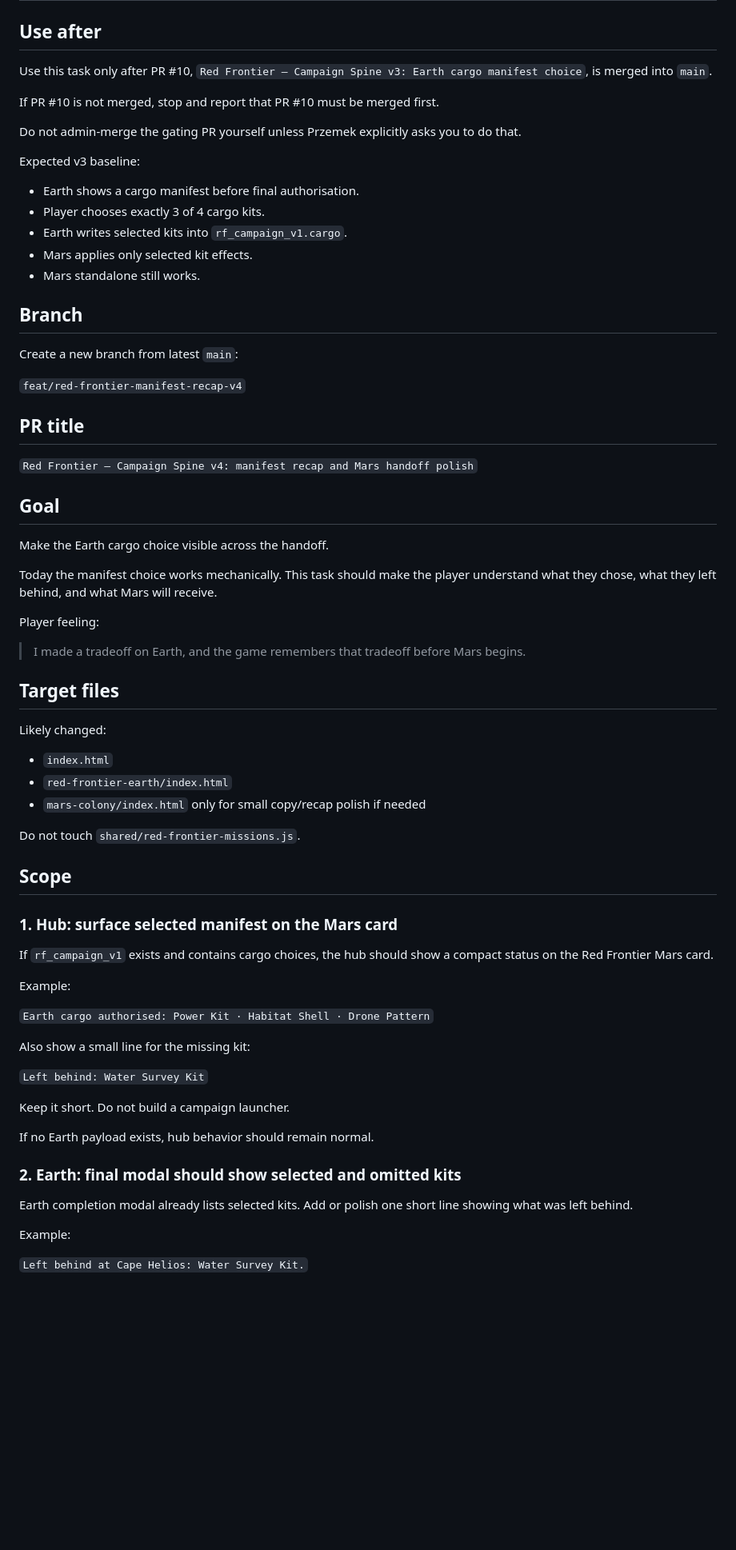
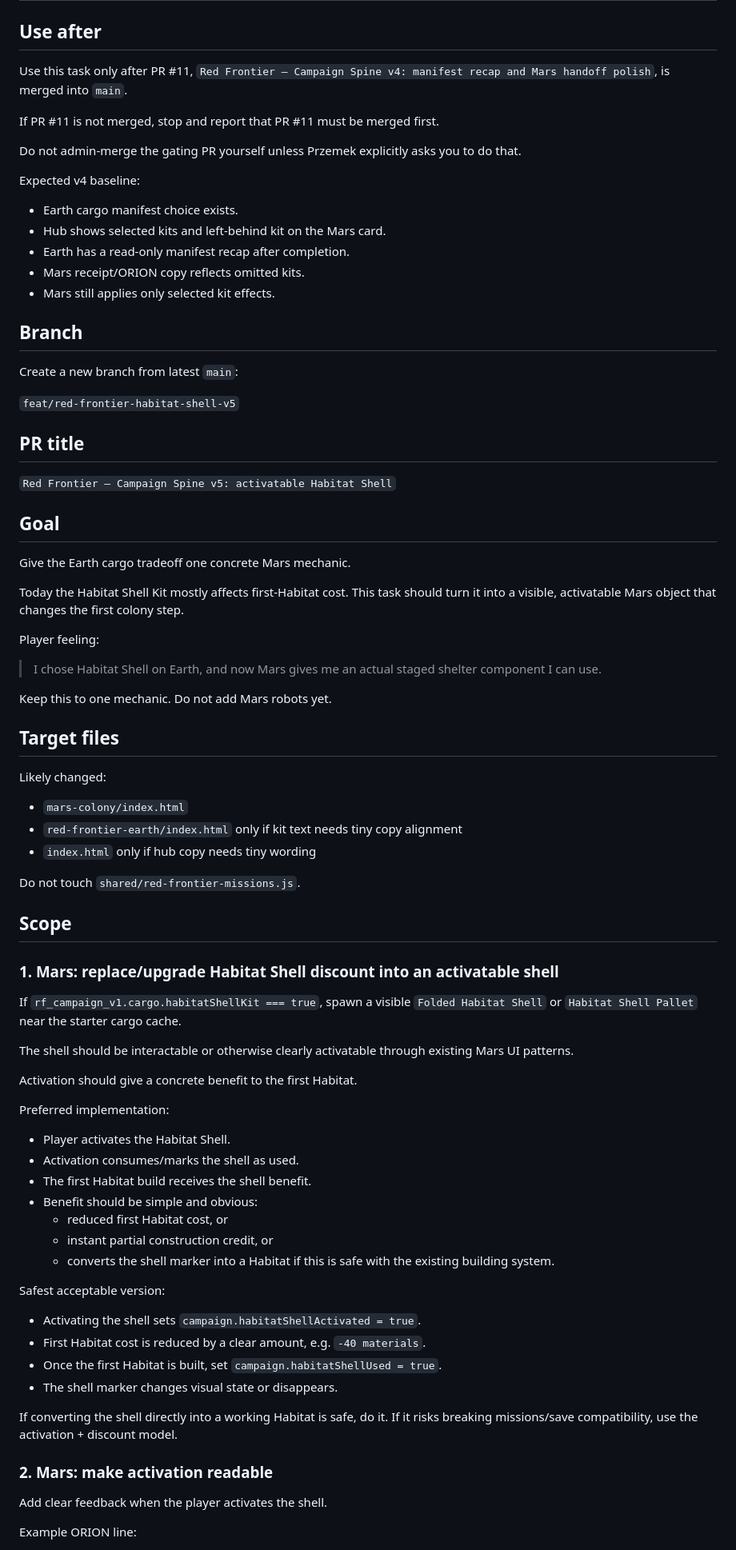
Before and after one commit to przemekzur/games, a Markdown page: agent-tasks/NEXT.md, the part around one of its changes. Shown at 80% size. Rendered like a GitHub page; blank space fills up the shorter version.

```diff
--- a/agent-tasks/NEXT.md
+++ b/agent-tasks/NEXT.md
@@ -2,73 +2,84 @@
 
 ## Use after
 
-Use this task only after PR #10, `Red Frontier — Campaign Spine v3: Earth cargo manifest choice`, is merged into `main`.
+Use this task only after PR #11, `Red Frontier — Campaign Spine v4: manifest recap and Mars handoff polish`, is merged into `main`.
 
-If PR #10 is not merged, stop and report that PR #10 must be merged first.
+If PR #11 is not merged, stop and report that PR #11 must be merged first.
 
 Do not admin-merge the gating PR yourself unless Przemek explicitly asks you to do that.
 
-Expected v3 baseline:
+Expected v4 baseline:
 
-- Earth shows a cargo manifest before final authorisation.
-- Player chooses exactly 3 of 4 cargo kits.
-- Earth writes selected kits into `rf_campaign_v1.cargo`.
-- Mars applies only selected kit effects.
-- Mars standalone still works.
+- Earth cargo manifest choice exists.
+- Hub shows selected kits and left-behind kit on the Mars card.
+- Earth has a read-only manifest recap after completion.
+- Mars receipt/ORION copy reflects omitted kits.
+- Mars still applies only selected kit effects.
 
 ## Branch
 
 Create a new branch from latest `main`:
 
-`feat/red-frontier-manifest-recap-v4`
+`feat/red-frontier-habitat-shell-v5`
 
 ## PR title
 
-`Red Frontier — Campaign Spine v4: manifest recap and Mars handoff polish`
+`Red Frontier — Campaign Spine v5: activatable Habitat Shell`
 
 ## Goal
 
-Make the Earth cargo choice visible across the handoff.
+Give the Earth cargo tradeoff one concrete Mars mechanic.
 
-Today the manifest choice works mechanically. This task should make the player understand what they chose, what they left behind, and what Mars will receive.
+Today the Habitat Shell Kit mostly affects first-Habitat cost. This task should turn it into a visible, activatable Mars object that changes the first colony step.
 
 Player feeling:
 
-> I made a tradeoff on Earth, and the game remembers that tradeoff before Mars begins.
+> I chose Habitat Shell on Earth, and now Mars gives me an actual staged shelter component I can use.
+
+Keep this to one mechanic. Do not add Mars robots yet.
 
 ## Target files
 
 Likely changed:
 
-- `index.html`
-- `red-frontier-earth/index.html`
-- `mars-colony/index.html` only for small copy/recap polish if needed
+- `mars-colony/index.html`
+- `red-frontier-earth/index.html` only if kit text needs tiny copy alignment
+- `index.html` only if hub copy needs tiny wording
 
 Do not touch `shared/red-frontier-missions.js`.
 
 ## Scope
 
-### 1. Hub: surface selected manifest on the Mars card
+### 1. Mars: replace/upgrade Habitat Shell discount into an activatable shell
 
-If `rf_campaign_v1` exists and contains cargo choices, the hub should show a compact status on the Red Frontier Mars card.
+If `rf_campaign_v1.cargo.habitatShellKit === true`, spawn a visible `Folded Habitat Shell` or `Habitat Shell Pallet` near the starter cargo cache.
 
-Example:
+The shell should be interactable or otherwise clearly activatable through existing Mars UI patterns.
 
-`Earth cargo authorised: Power Kit · Habitat Shell · Drone Pattern`
+Activation should give a concrete benefit to the first Habitat.
 
-Also show a small line for the missing kit:
+Preferred implementation:
 
-`Left behind: Water Survey Kit`
+- Player activates the Habitat Shell.
+- Activation consumes/marks the shell as used.
+- The first Habitat build receives the shell benefit.
+- Benefit should be simple and obvious:
+  - reduced first Habitat cost, or
+  - instant partial construction credit, or
+  - converts the shell marker into a Habitat if this is safe with the existing building system.
 
-Keep it short. Do not build a campaign launcher.
+Safest acceptable version:
 
-If no Earth payload exists, hub behavior should remain normal.
+- Activating the shell sets `campaign.habitatShellActivated = true`.
+- First Habitat cost is reduced by a clear amount, e.g. `-40 materials`.
+- Once the first Habitat is built, set `campaign.habitatShellUsed = true`.
+- The shell marker changes visual state or disappears.
 
-### 2. Earth: final modal should show selected and omitted kits
+If converting the shell directly into a working Habitat is safe, do it. If it risks breaking missions/save compatibility, use the activation + discount model.
 
-Earth completion modal already lists selected kits. Add or polish one short line showing what was left behind.
+### 2. Mars: make activation readable
 
-Example:
+Add clear feedback when the player activates the shell.
 
-`Left behind at Cape Helios: Water Survey Kit.`
+Example ORION line:
 
```
Also changed, not shown: other parts of agent-tasks/NEXT.md (+75 -47 lines).
